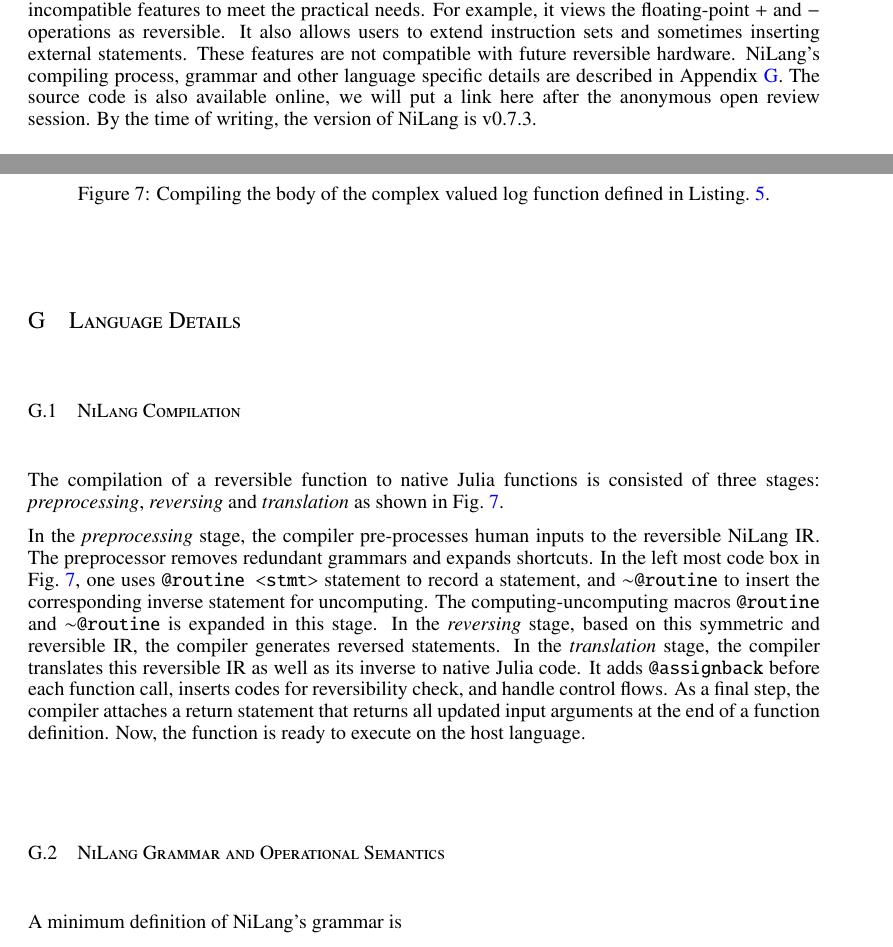
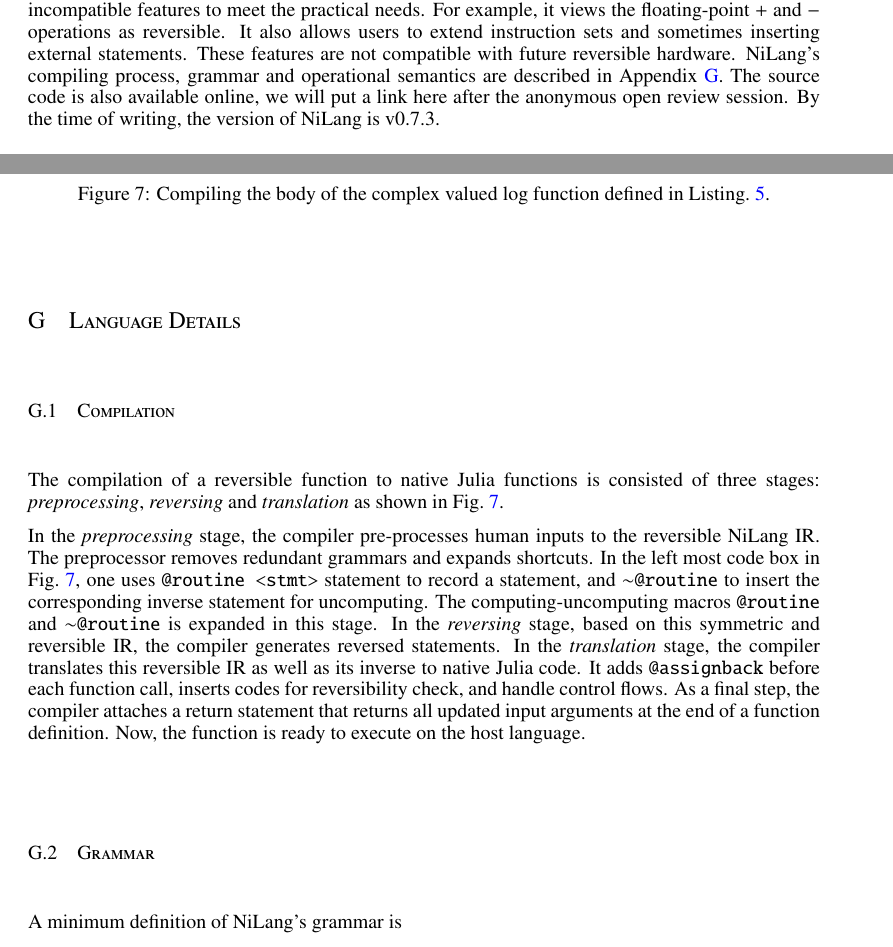
Before and after one commit to GiggleLiu/nilangpaper, a LaTeX paper (invc.tex): two parts of pages 4 and 23 of 26, joined at a grey line, cut so that both start at the same text. Compiled offline with pdfLaTeX.

Commit message:
fix layout

```diff
--- a/invc.tex
+++ b/invc.tex
@@ -358,7 +358,7 @@ Meanwhile, it has rich features for meta-programming. Its package for pattern ma
 Comparing with a regular reversible programming language, NiLang features array operations, rich number systems including floating-point numbers, complex numbers, fixed-point numbers, and logarithmic numbers.
 It also implements the compute-copy-uncompute~\cite{Bennett1973} macro to increase code reusability.
 Besides the above reversible hardware compatible features, it also has some reversible hardware incompatible features to meet the practical needs. For example, it views the floating-point $\mathrel{+}$ and $\mathrel{-}$ operations as reversible. It also allows users to extend instruction sets and sometimes inserting external statements. These features are not compatible with future reversible hardware.
-NiLang's compiling process, grammar and other language specific details are described in \App{app:lang}.
+NiLang's compiling process, grammar and operational semantics are described in \App{app:lang}.
 The source code is also available online, we will put a link here after the anonymous open review session.
 %\href{https://github.com/GiggleLiu/NiLang.jl}{https://github.com/GiggleLiu/NiLang.jl}, \href{https://github.com/GiggleLiu/NiLangCore.jl}{https://github.com/GiggleLiu/NiLangCore.jl}.
 By the time of writing, the version of NiLang is v0.7.3.
@@ -1175,7 +1175,7 @@ end
 \end{minipage}
 
 \section{Language Details}\label{app:lang}
-\subsection{NiLang Compilation}\label{app:compile}
+\subsection{Compilation}\label{app:compile}
 The compilation of a reversible function to native Julia functions is consisted of three stages: \textit{preprocessing}, \textit{reversing} and \textit{translation} as shown in \Fig{fig:compiling}.
 
 \begin{figure}
@@ -1192,7 +1192,7 @@ As a final step, the compiler attaches a return statement that returns all updat
 Now, the function is ready to execute on the host language.
 
 
-\subsection{NiLang Grammar and Operational Semantics}\label{app:grammar}
+\subsection{Grammar}\label{app:grammar}
 
 A minimum definition of NiLang's grammar is
 
```
Also changed, not shown: invc.pdf, invc.tex (19 more changed lines).
